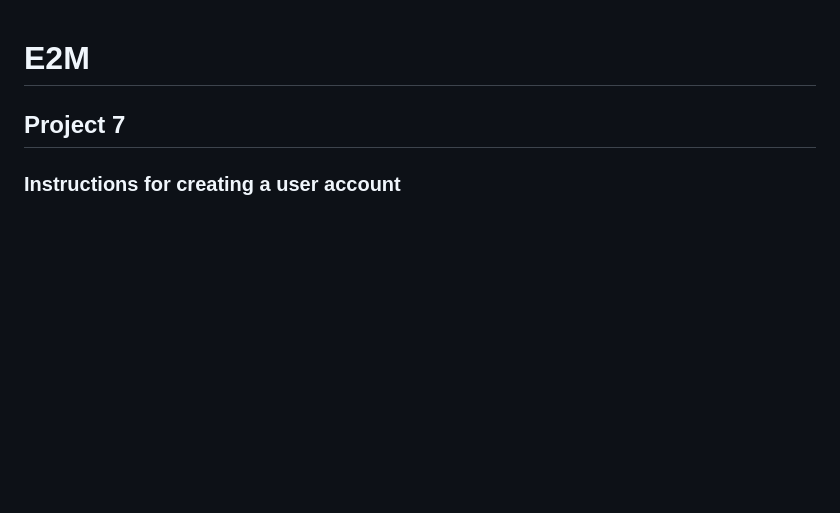
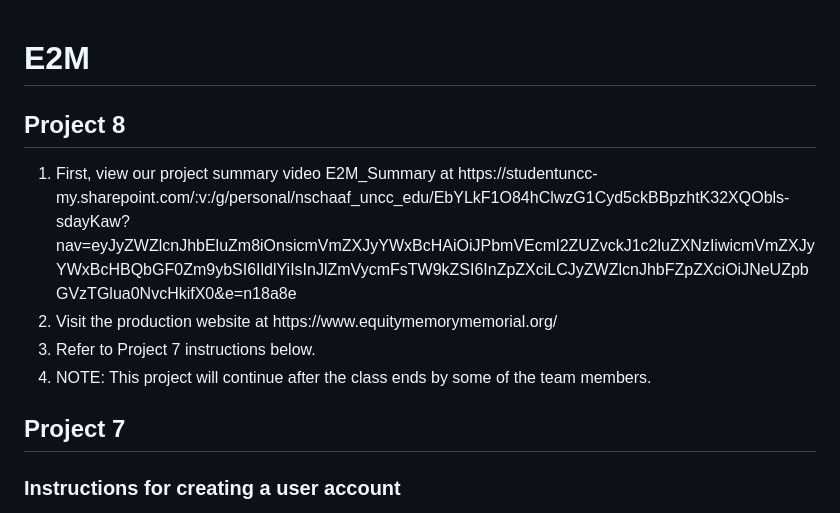
Before and after one commit to ITSC4155-E2M/Project5-8, a Markdown page: build.md, the part around the change. GitHub-like rendering; blank space fills up the shorter version.

```diff
--- a/build.md
+++ b/build.md
@@ -1,4 +1,13 @@
 # E2M
+
+## Project 8
+<ol>
+  <li>First, view our project summary video E2M_Summary at https://studentuncc-my.sharepoint.com/:v:/g/personal/nschaaf_uncc_edu/EbYLkF1O84hClwzG1Cyd5ckBBpzhtK32XQObls-sdayKaw?nav=eyJyZWZlcnJhbEluZm8iOnsicmVmZXJyYWxBcHAiOiJPbmVEcml2ZUZvckJ1c2luZXNzIiwicmVmZXJyYWxBcHBQbGF0Zm9ybSI6IldlYiIsInJlZmVycmFsTW9kZSI6InZpZXciLCJyZWZlcnJhbFZpZXciOiJNeUZpbGVzTGlua0NvcHkifX0&e=n18a8e</li>
+  <li>Visit the production website at https://www.equitymemorymemorial.org/</li>
+  <li>Refer to Project 7 instructions below.</li>
+  <li>NOTE: This project will continue after the class ends by some of the team members.</li>
+</ol>
+
 
 ## Project 7
 ### Instructions for creating a user account
```
